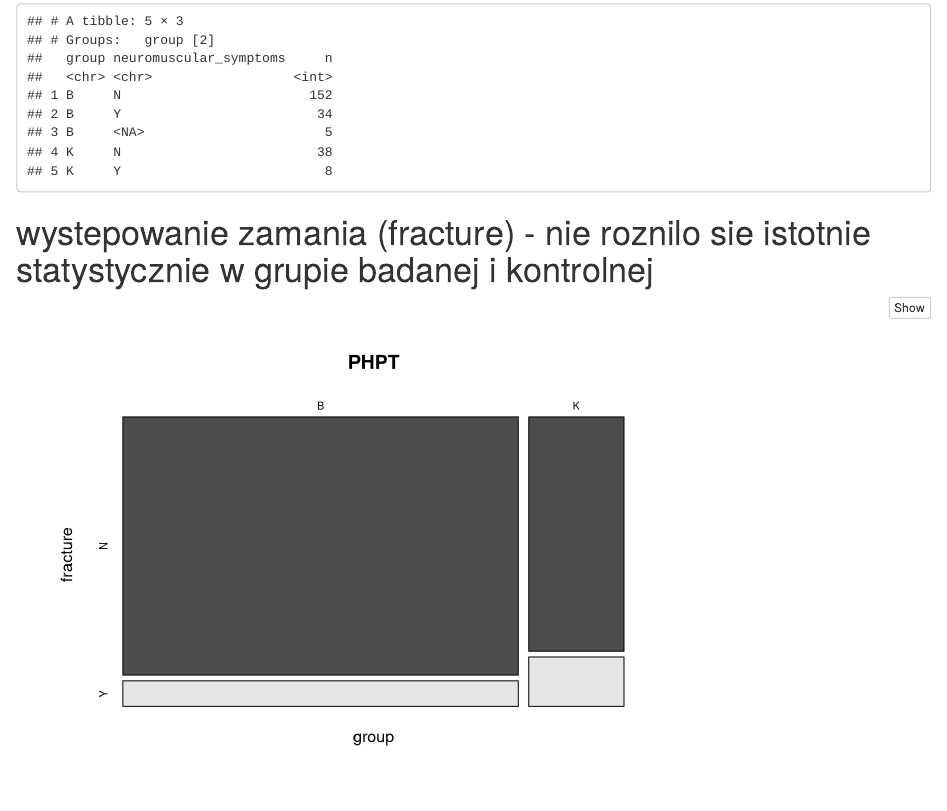
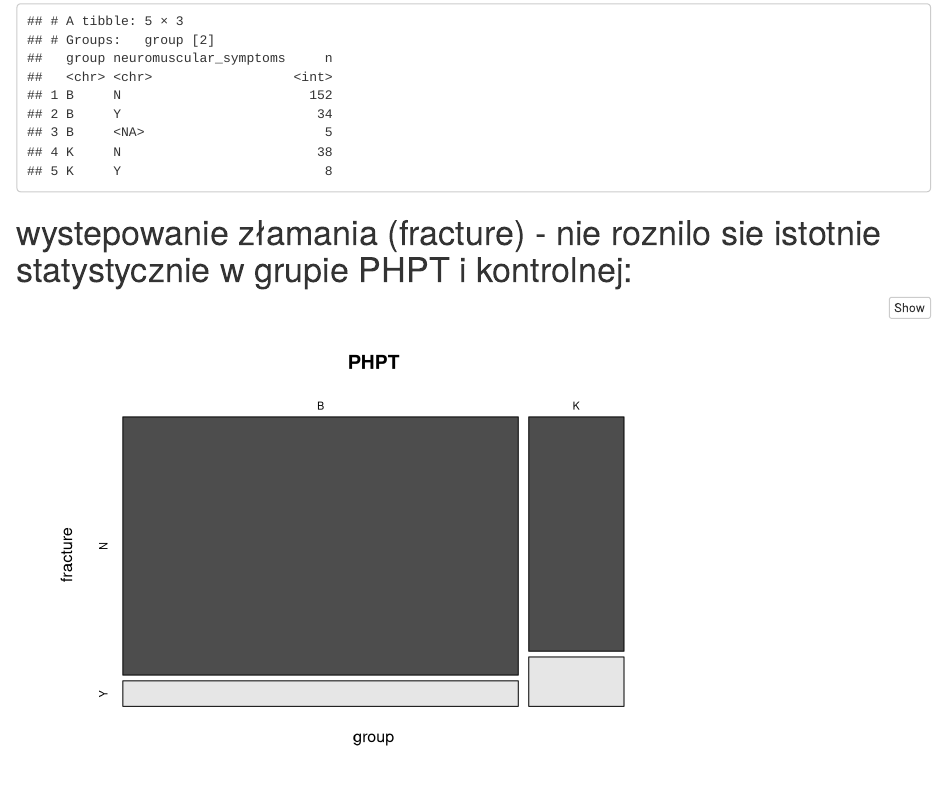
Before and after one commit to EwaZal/PNP_DXA, an R Markdown document (PHPT_DXA_dane_opisowe.Rmd): the page in a window 1100 px wide, from 13660 px down. Rendered offline with R 4.5, knitr and Pandoc, with nearby package versions.

Commit message:
poprawka jezykowa - kolejna

````diff
--- a/PHPT_DXA_dane_opisowe.Rmd
+++ b/PHPT_DXA_dane_opisowe.Rmd
@@ -133,7 +133,7 @@ PHPT %>%
   count(neuromuscular_symptoms)
 ```
 
-# wystepowanie zamania (fracture) - nie roznilo sie istotnie statystycznie w grupie badanej i kontrolnej
+# wystepowanie złamania (fracture) - nie roznilo sie istotnie statystycznie w grupie PHPT i kontrolnej:
 ```{r}
 mosaicplot(~ group + fracture, data = PHPT, color = TRUE)
 fisher.test(table(PHPT$group, PHPT$fracture))
````
Also changed, not shown: PHPT_DXA_dane_opisowe.html.
